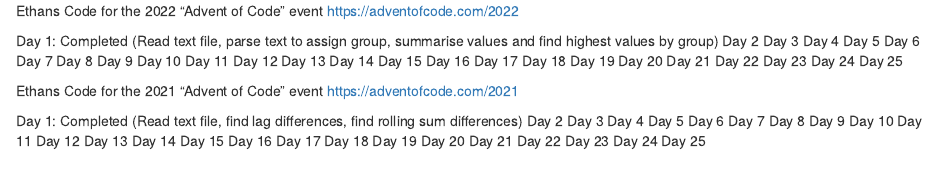
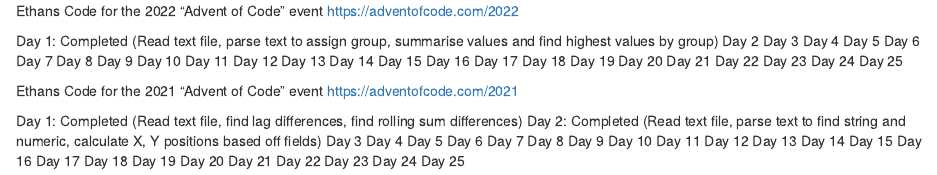
Before and after one commit to ejamescodes4/advent-of-code, an R Markdown document (readme.rmd): the page in a window 1100 px wide, from its top. Rendered offline with R 4.5, knitr and Pandoc, with nearby package versions.

Commit message:
Update readme.rmd

```diff
--- a/readme.rmd
+++ b/readme.rmd
@@ -33,7 +33,8 @@
 
 Day 1: Completed
 (Read text file, find lag differences, find rolling sum differences)
-Day 2
+Day 2: Completed
+(Read text file, parse text to find string and numeric, calculate X, Y positions based off fields)
 Day 3
 Day 4
 Day 5
```
